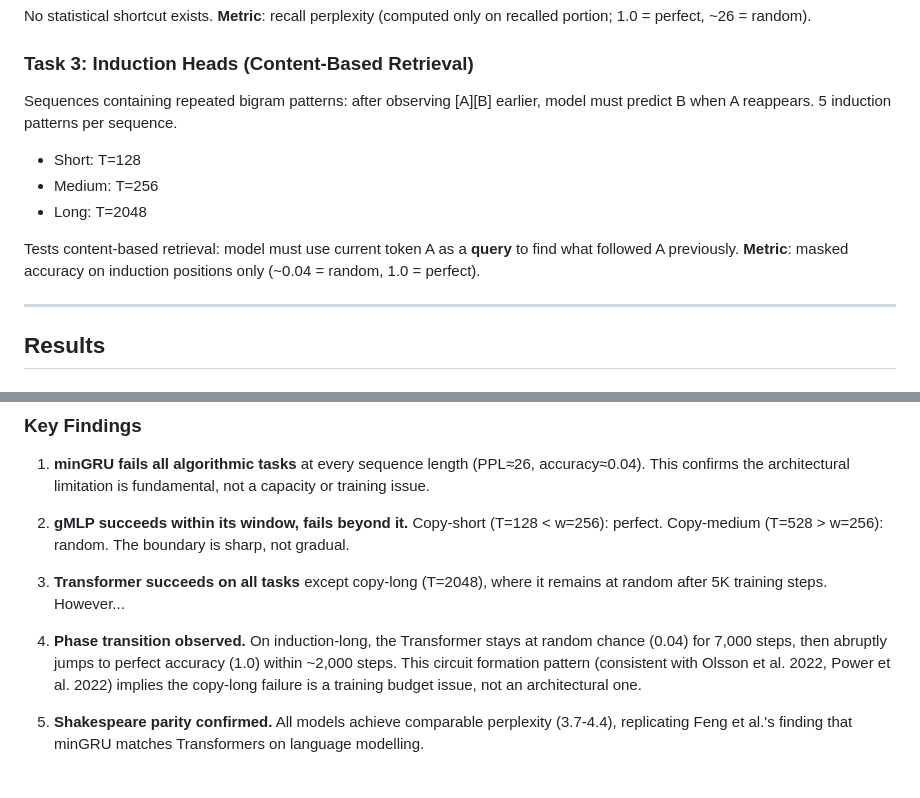
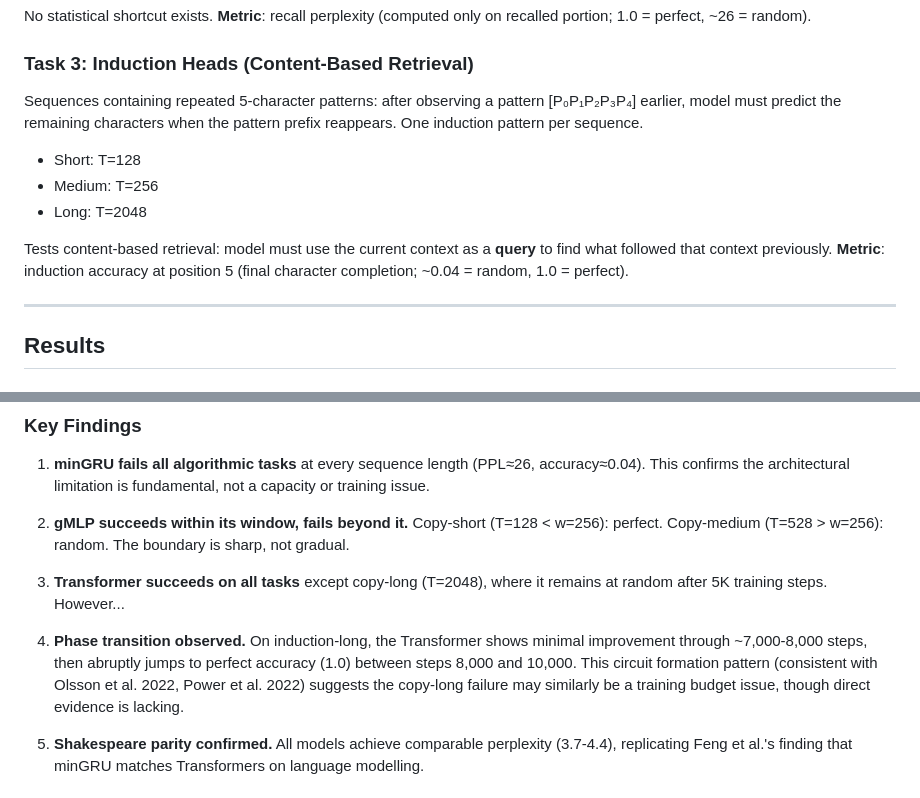
Before and after one commit to Lord-V15/DL-RNNs-Revenge, a Markdown page: README.md, 2 parts joined by grey strips. Rendered like a GitHub page.

Commit message:
Update README: correct induction task description and phase transition timing
- Changed 'bigram patterns' to '5-character patterns' for accuracy
- Clarified one pattern per sequence (not five)
- Updated phase transition timing to match actual training curves (7000-8000 steps)
- Softened copy-long speculation language

```diff
--- a/README.md
+++ b/README.md
@@ -59,12 +59,12 @@ Format: `[content][separator][content]` — model must reproduce the first half
 No statistical shortcut exists. **Metric**: recall perplexity (computed only on recalled portion; 1.0 = perfect, ~26 = random).
 
 ### Task 3: Induction Heads (Content-Based Retrieval)
-Sequences containing repeated bigram patterns: after observing [A][B] earlier, model must predict B when A reappears. 5 induction patterns per sequence.
+Sequences containing repeated 5-character patterns: after observing a pattern [P₀P₁P₂P₃P₄] earlier, model must predict the remaining characters when the pattern prefix reappears. One induction pattern per sequence.
 - Short: T=128
 - Medium: T=256
 - Long: T=2048
 
-Tests content-based retrieval: model must use current token A as a **query** to find what followed A previously. **Metric**: masked accuracy on induction positions only (~0.04 = random, 1.0 = perfect).
+Tests content-based retrieval: model must use the current context as a **query** to find what followed that context previously. **Metric**: induction accuracy at position 5 (final character completion; ~0.04 = random, 1.0 = perfect).
 
 ---
 
@@ -90,7 +90,7 @@ Green = pass, Red = fail. Shakespeare: perplexity (lower better). Copy: recall P
 
 3. **Transformer succeeds on all tasks** except copy-long (T=2048), where it remains at random after 5K training steps. However...
 
-4. **Phase transition observed.** On induction-long, the Transformer stays at random chance (0.04) for 7,000 steps, then abruptly jumps to perfect accuracy (1.0) within ~2,000 steps. This circuit formation pattern (consistent with Olsson et al. 2022, Power et al. 2022) implies the copy-long failure is a training budget issue, not an architectural one.
+4. **Phase transition observed.** On induction-long, the Transformer shows minimal improvement through ~7,000-8,000 steps, then abruptly jumps to perfect accuracy (1.0) between steps 8,000 and 10,000. This circuit formation pattern (consistent with Olsson et al. 2022, Power et al. 2022) suggests the copy-long failure may similarly be a training budget issue, though direct evidence is lacking.
 
 5. **Shakespeare parity confirmed.** All models achieve comparable perplexity (3.7-4.4), replicating Feng et al.'s finding that minGRU matches Transformers on language modelling.
 
```
